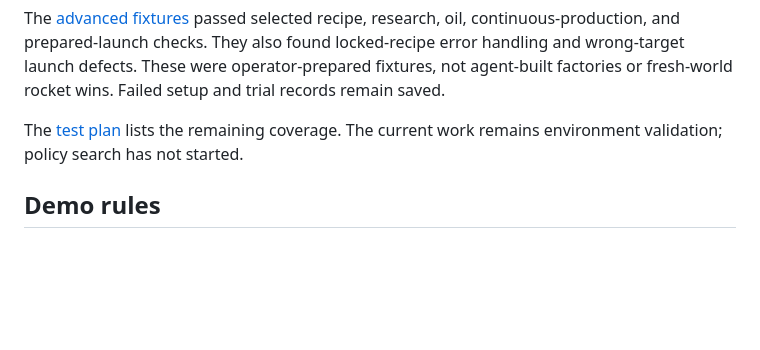
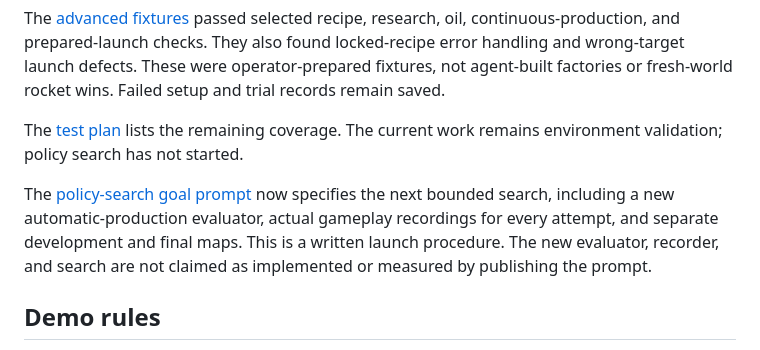
Before and after one commit to method-ai-hq/method-factorio, a Markdown page: HACKATHON.md, the part around the change. GitHub-like rendering; blank space fills up the shorter version.

```diff
--- a/HACKATHON.md
+++ b/HACKATHON.md
@@ -48,6 +48,12 @@ fresh-world rocket wins. Failed setup and trial records remain saved.
 The [test plan](docs/environment-validation.md) lists the remaining coverage.
 The current work remains environment validation; policy search has not started.
 
+The [policy-search goal prompt](docs/policy-search-goal.md) now specifies the next
+bounded search, including a new automatic-production evaluator, actual gameplay
+recordings for every attempt, and separate development and final maps. This is a
+written launch procedure. The new evaluator, recorder, and search are not claimed
+as implemented or measured by publishing the prompt.
+
 ## Demo rules
 
 The demo must identify features, code, and results created during the event. Explain dependencies as prior work. Do not present Factorio, FLE, or existing Method features as new inventions.
```
Also changed, not shown: README.md (+5 -0 lines), docs/policy-search-goal.md (added, +385 -0 lines).
